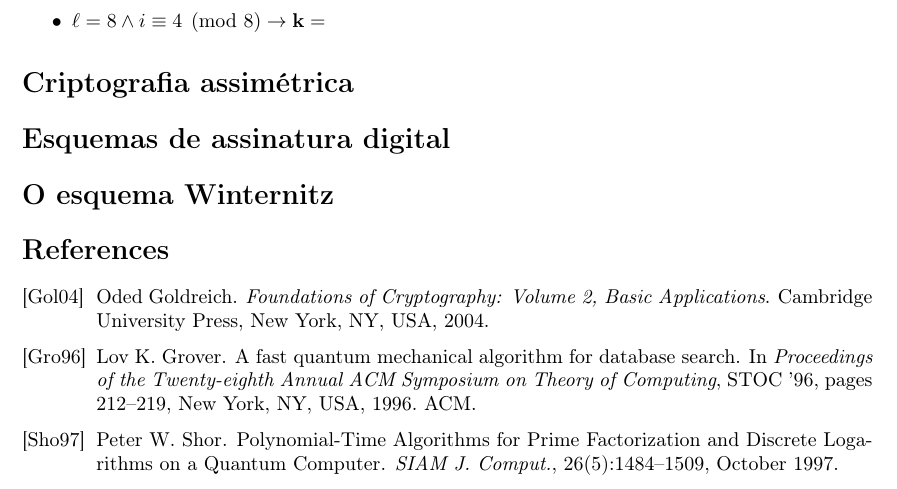
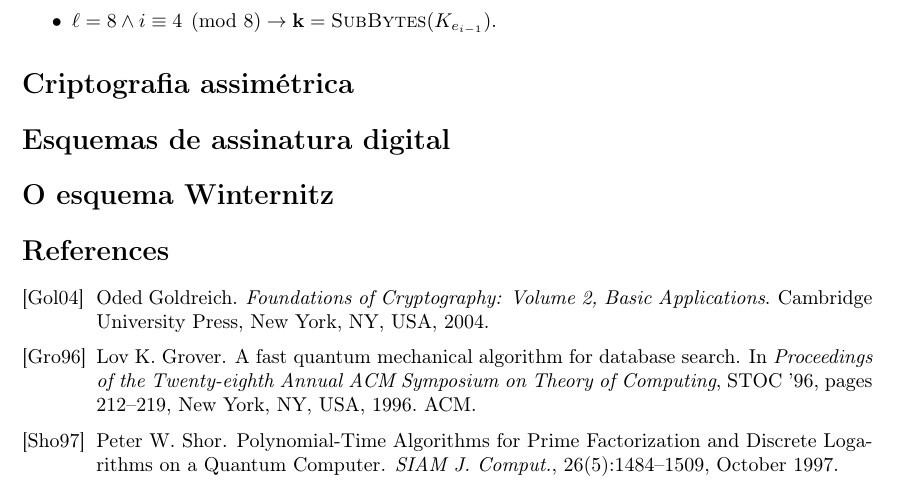
Before and after one commit to zambonin/epos-aes-docs, a LaTeX document (report.tex): part of page 3 of 3, cut so that both start at the same text. Compiled offline with pdfLaTeX.

Commit message:
sharelatex: update report.tex from r11934 to r11995

```diff
--- a/report.tex
+++ b/report.tex
@@ -132,7 +132,8 @@ Então, $\forall i \geq \ell, K_{e_{i}} = K_{e_{i - \ell}} \oplus \mathbf{k}$. A
 \begin{itemize}
     \item $i \equiv 0 \pmod{4} \rightarrow \mathbf{k}
         = \textsc{SubBytes}(rot(K_{e_{i - 1}})) \oplus RC_{\frac{i}{\ell}}$;
-    \item $\ell = 8 \land i \equiv 4 \pmod{8} \rightarrow \mathbf{k} = $
+    \item $\ell = 8 \land i \equiv 4 \pmod{8} \rightarrow \mathbf{k}
+        = \textsc{SubBytes}(K_{e_{i - 1}})$.
 \end{itemize}
 
 % explicar como descriptografa
```
Also changed, not shown: report.tex (4 more changed lines).
